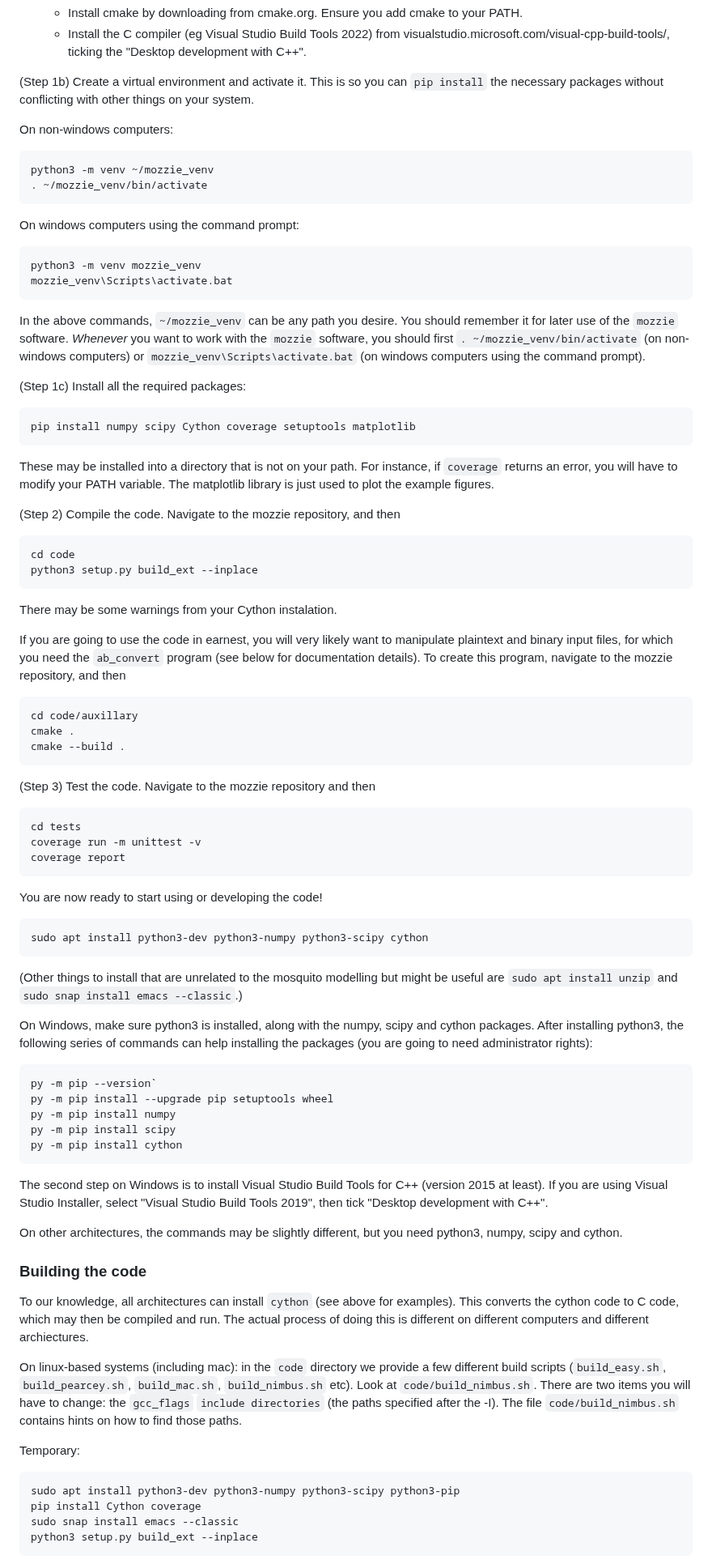
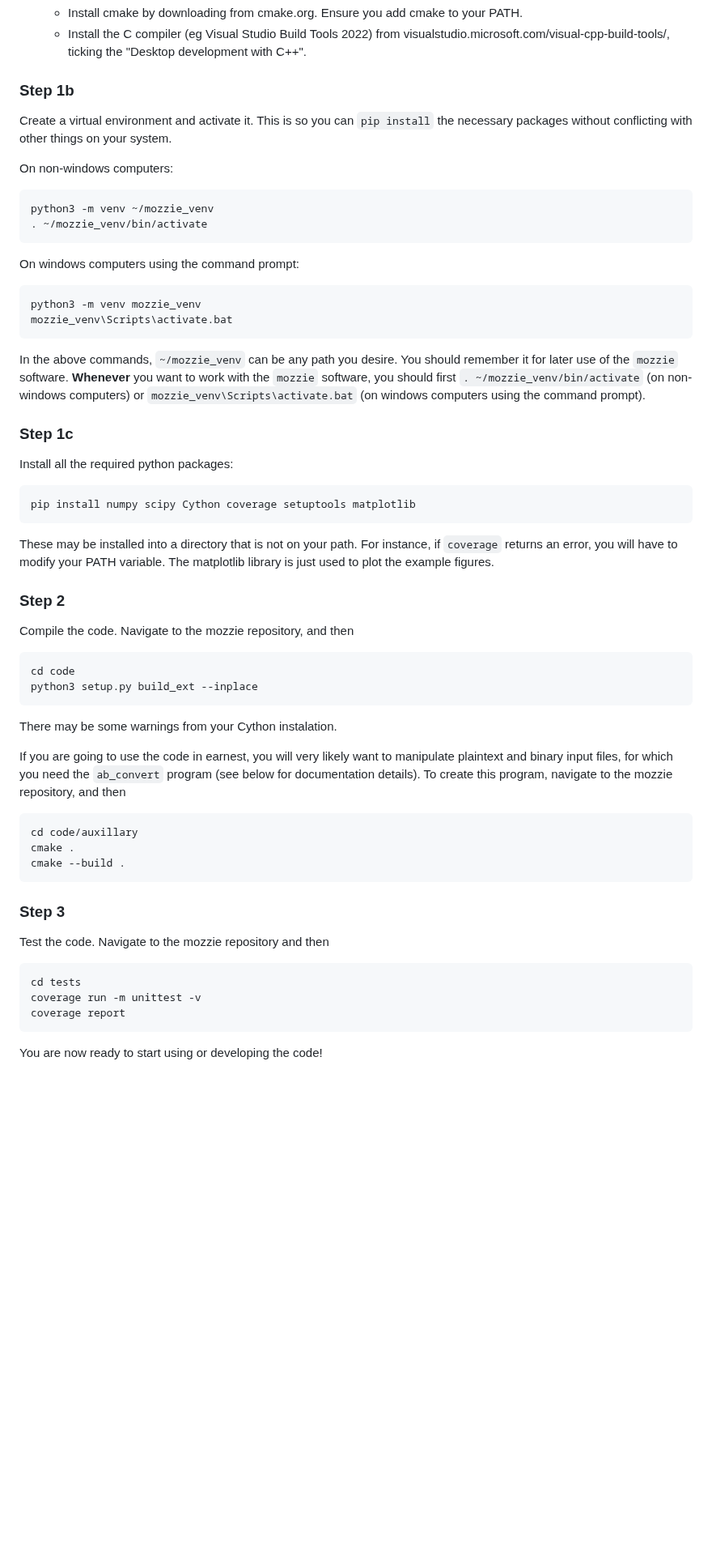
Before and after one commit to csiro-risk-assessment/mozzie, a Markdown page: README.md, the part around one of its changes. Shown at 81% size. GitHub-like rendering; blank space fills up the shorter version.

Commit message:
README formatting

````diff
--- a/README.md
+++ b/README.md
@@ -27,7 +31,9 @@ If one or more of these aren't available, one of the following could help.
   - Install cmake by downloading from cmake.org.  Ensure you add cmake to your PATH.
   - Install the C compiler (eg Visual Studio Build Tools 2022) from visualstudio.microsoft.com/visual-cpp-build-tools/, ticking the "Desktop development with C++".
 
-(Step 1b) Create a virtual environment and activate it.  This is so you can `pip install` the necessary packages without conflicting with other things on your system.
+### Step 1b
+
+Create a virtual environment and activate it.  This is so you can `pip install` the necessary packages without conflicting with other things on your system.
 
 On non-windows computers:
 
@@ -43,10 +49,12 @@ python3 -m venv mozzie_venv
 mozzie_venv\Scripts\activate.bat
 ```
 
-In the above commands, `~/mozzie_venv` can be any path you desire.  You should remember it for later use of the `mozzie` software.  *Whenever* you want to work with the `mozzie` software, you should first `. ~/mozzie_venv/bin/activate` (on non-windows computers) or `mozzie_venv\Scripts\activate.bat` (on windows computers using the command prompt).
+In the above commands, `~/mozzie_venv` can be any path you desire.  You should remember it for later use of the `mozzie` software.  **Whenever** you want to work with the `mozzie` software, you should first `. ~/mozzie_venv/bin/activate` (on non-windows computers) or `mozzie_venv\Scripts\activate.bat` (on windows computers using the command prompt).
 
 
-(Step 1c) Install all the required packages:
+### Step 1c
+
+Install all the required python packages:
 
 ```
 pip install numpy scipy Cython coverage setuptools matplotlib
@@ -55,7 +63,9 @@ pip install numpy scipy Cython coverage setuptools matplotlib
 These may be installed into a directory that is not on your path.  For instance, if `coverage` returns an error, you will have to modify your PATH variable.  The matplotlib library is just used to plot the example figures.
 
 
-(Step 2) Compile the code.  Navigate to the mozzie repository, and then
+### Step 2
+
+Compile the code.  Navigate to the mozzie repository, and then
 
 ```
 cd code
@@ -72,7 +82,9 @@ cmake .
 cmake --build .
 ```
 
-(Step 3) Test the code.  Navigate to the mozzie repository and then
+### Step 3
+
+Test the code.  Navigate to the mozzie repository and then
 
 ```
 cd tests
@@ -81,38 +93,3 @@ coverage report
 ```
 
 You are now ready to start using or developing the code!
-
-
-```
-sudo apt install python3-dev python3-numpy python3-scipy cython
-```
-(Other things to install that are unrelated to the mosquito modelling but might be useful are `sudo apt install unzip` and `sudo snap install emacs --classic`.)
-
-On Windows, make sure python3 is installed, along with the numpy, scipy and cython packages.  After installing python3, the following series of commands can help installing the packages (you are going to need administrator rights):
-```
-py -m pip --version`
-py -m pip install --upgrade pip setuptools wheel
-py -m pip install numpy
-py -m pip install scipy
-py -m pip install cython
-```
-The second step on Windows is to install Visual Studio Build Tools for C++ (version 2015 at least).  If you are using Visual Studio Installer, select "Visual Studio Build Tools 2019", then tick "Desktop development with C++".
-
-On other architectures, the commands may be slightly different, but you need python3, numpy, scipy and cython.
-
-
-### Building the code
-
-To our knowledge, all architectures can install `cython` (see above for examples).  This converts the cython code to C code, which may then be compiled and run.  The actual process of doing this is different on different computers and different archiectures.
-
-On linux-based systems (including mac): in the `code` directory we provide a few different build scripts (`build_easy.sh`, `build_pearcey.sh`, `build_mac.sh`, `build_nimbus.sh` etc).  Look at `code/build_nimbus.sh`.  There are two items you will have to change: the `gcc_flags` `include directories` (the paths specified after the -I).  The file `code/build_nimbus.sh` contains hints on how to find those paths.
-
-Temporary:
-
-```
-sudo apt install python3-dev python3-numpy python3-scipy python3-pip
-pip install Cython coverage
-sudo snap install emacs --classic
-python3 setup.py build_ext --inplace
-```
-
````
Also changed, not shown: other parts of README.md (+6 -27 lines).
